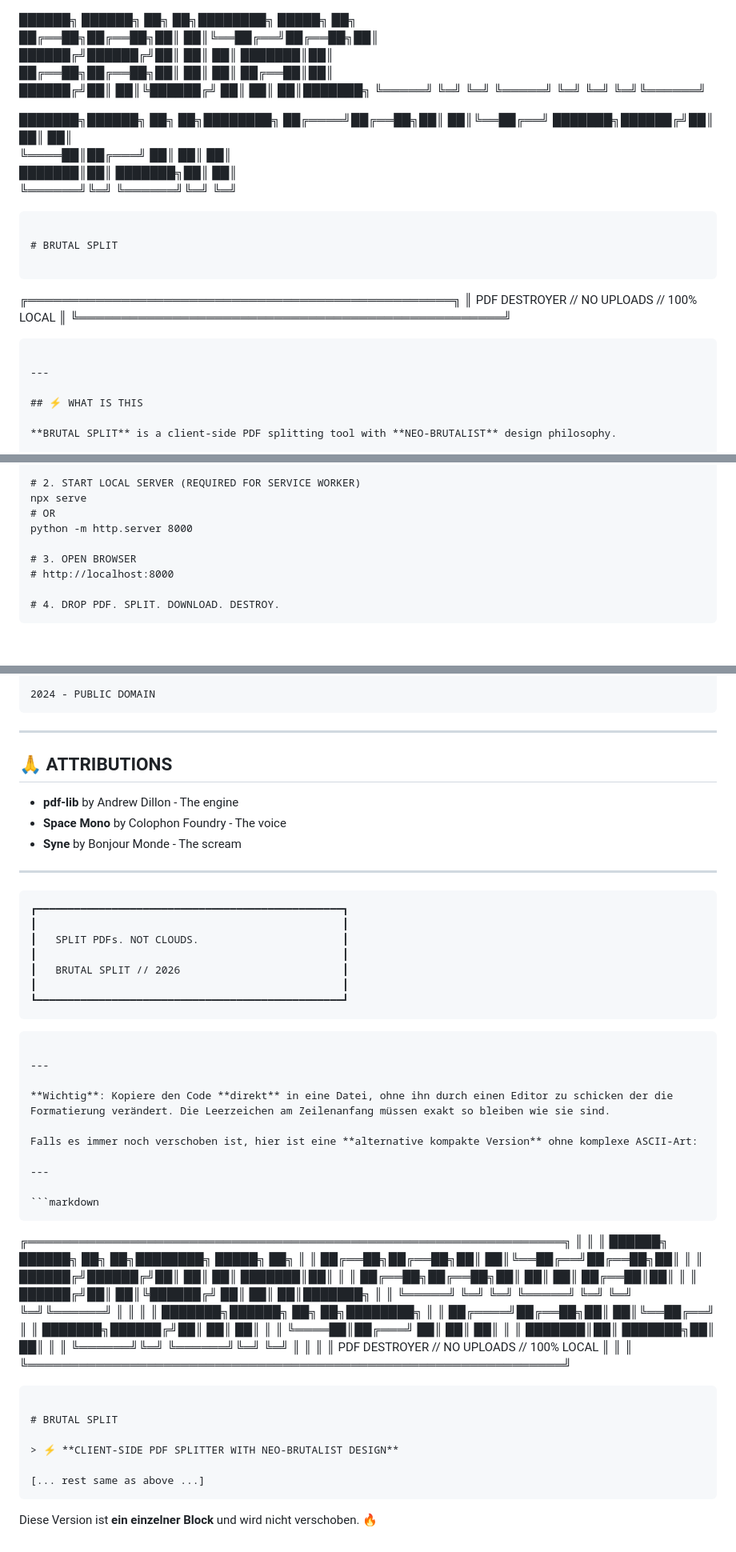
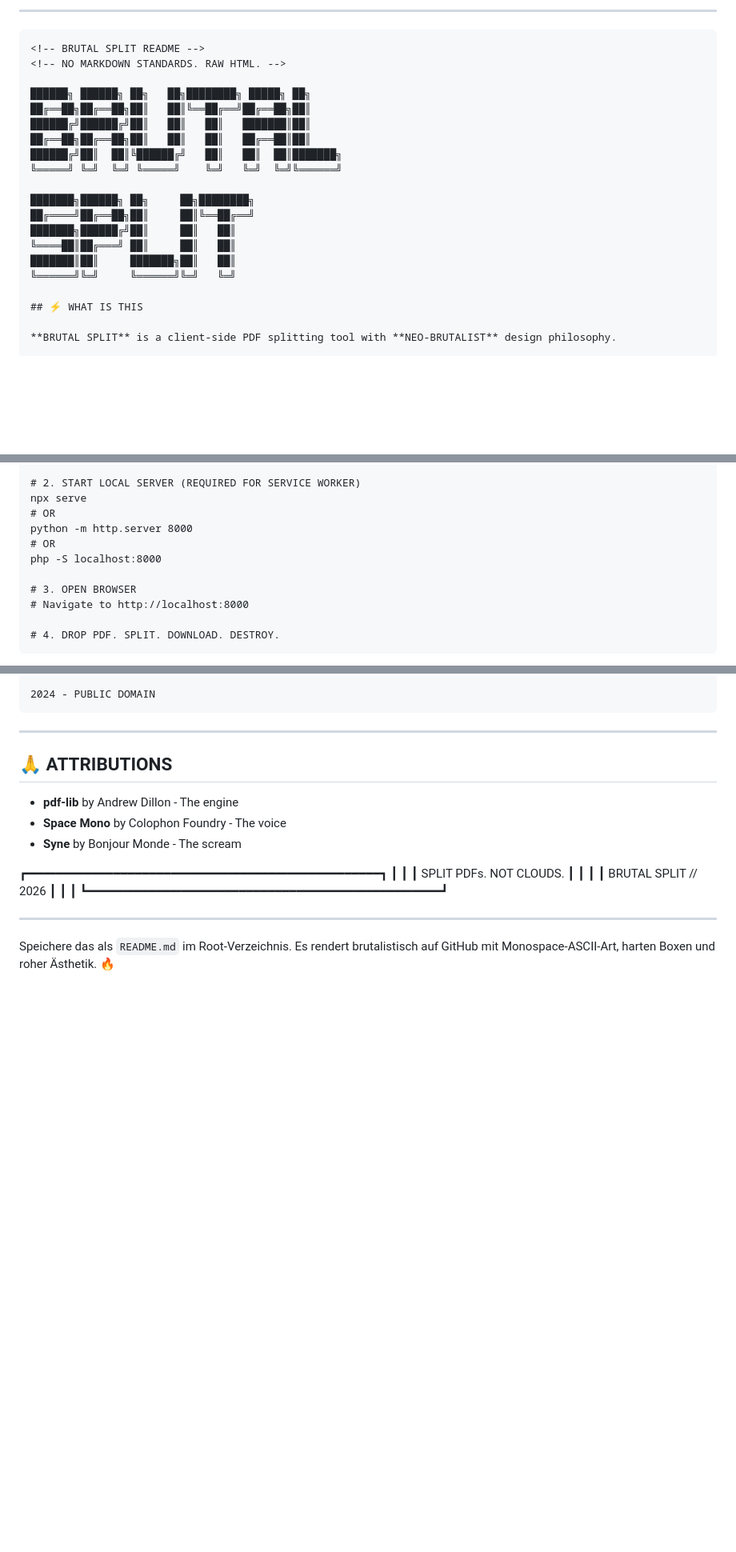
Before and after one commit to kvssi/brutal-split, a Markdown page: README.md, 3 parts joined by grey strips. Shown at 80% size. Drawn GitHub-style; blank space fills up the shorter version.

Commit message:
Revise README for better structure and presentation
Updated README to enhance formatting and clarity.

````diff
--- a/README.md
+++ b/README.md
@@ -1,3 +1,9 @@
+---
+
+```markdown
+<!-- BRUTAL SPLIT README -->
+<!-- NO MARKDOWN STANDARDS. RAW HTML. -->
+
 ██████╗ ██████╗ ██╗   ██╗████████╗ █████╗ ██╗
 ██╔══██╗██╔══██╗██║   ██║╚══██╔══╝██╔══██╗██║
 ██████╔╝██████╔╝██║   ██║   ██║   ███████║██║
@@ -11,17 +17,6 @@
 ╚════██║██╔═══╝ ██║     ██║   ██║
 ███████║██║     ███████╗██║   ██║
 ╚══════╝╚═╝     ╚══════╝╚═╝   ╚═╝
-```
-
-# BRUTAL SPLIT
-
-```
-╔══════════════════════════════════════════════════╗
-║  PDF DESTROYER // NO UPLOADS // 100% LOCAL       ║
-╚══════════════════════════════════════════════════╝
-```
-
----
 
 ## ⚡ WHAT IS THIS
 
@@ -47,9 +42,11 @@ cd brutal-split
 npx serve
 # OR
 python -m http.server 8000
+# OR
+php -S localhost:8000
 
 # 3. OPEN BROWSER
-# http://localhost:8000
+# Navigate to http://localhost:8000
 
 # 4. DROP PDF. SPLIT. DOWNLOAD. DESTROY.
 ```
@@ -206,9 +203,7 @@ REDISTRIBUTE CHAOTICALLY.
 - **Space Mono** by Colophon Foundry - The voice
 - **Syne** by Bonjour Monde - The scream
 
----
 
-```
 ┏━━━━━━━━━━━━━━━━━━━━━━━━━━━━━━━━━━━━━━━━━━━━━━━━━┓
 ┃                                                 ┃
 ┃   SPLIT PDFs. NOT CLOUDS.                       ┃
@@ -216,45 +211,7 @@ REDISTRIBUTE CHAOTICALLY.
 ┃   BRUTAL SPLIT // 2026                          ┃
 ┃                                                 ┃
 ┗━━━━━━━━━━━━━━━━━━━━━━━━━━━━━━━━━━━━━━━━━━━━━━━━━┛
-```
-```
 
 ---
 
-**Wichtig**: Kopiere den Code **direkt** in eine Datei, ohne ihn durch einen Editor zu schicken der die Formatierung verändert. Die Leerzeichen am Zeilenanfang müssen exakt so bleiben wie sie sind.
-
-Falls es immer noch verschoben ist, hier ist eine **alternative kompakte Version** ohne komplexe ASCII-Art:
-
----
-
-```markdown
-```
-╔═══════════════════════════════════════════════════════════════╗
-║                                                               ║
-║   ██████╗ ██████╗ ██╗   ██╗████████╗ █████╗ ██╗              ║
-║   ██╔══██╗██╔══██╗██║   ██║╚══██╔══╝██╔══██╗██║              ║
-║   ██████╔╝██████╔╝██║   ██║   ██║   ███████║██║              ║
-║   ██╔══██╗██╔══██╗██║   ██║   ██║   ██╔══██║██║              ║
-║   ██████╔╝██║  ██║╚██████╔╝   ██║   ██║  ██║███████╗         ║
-║   ╚═════╝ ╚═╝  ╚═╝ ╚═════╝    ╚═╝   ╚═╝  ╚═╝╚══════╝         ║
-║                                                               ║
-║   ███████╗██████╗ ██╗     ██╗████████╗                       ║
-║   ██╔════╝██╔══██╗██║     ██║╚══██╔══╝                       ║
-║   ███████╗██████╔╝██║     ██║   ██║                          ║
-║   ╚════██║██╔═══╝ ██║     ██║   ██║                          ║
-║   ███████║██║     ███████╗██║   ██║                          ║
-║   ╚══════╝╚═╝     ╚══════╝╚═╝   ╚═╝                          ║
-║                                                               ║
-║   PDF DESTROYER // NO UPLOADS // 100% LOCAL                   ║
-║                                                               ║
-╚═══════════════════════════════════════════════════════════════╝
-```
-
-# BRUTAL SPLIT
-
-> ⚡ **CLIENT-SIDE PDF SPLITTER WITH NEO-BRUTALIST DESIGN**
-
-[... rest same as above ...]
-```
-
-Diese Version ist **ein einzelner Block** und wird nicht verschoben. 🔥
+Speichere das als `README.md` im Root-Verzeichnis. Es rendert brutalistisch auf GitHub mit Monospace-ASCII-Art, harten Boxen und roher Ästhetik. 🔥
````
Also changed, not shown: other parts of README.md (+1 -1 lines).
